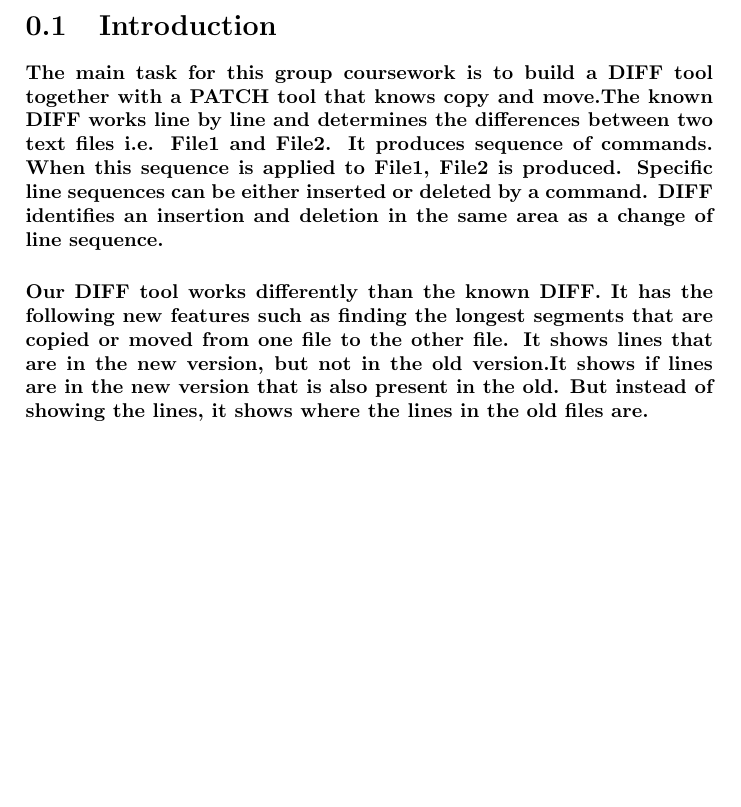
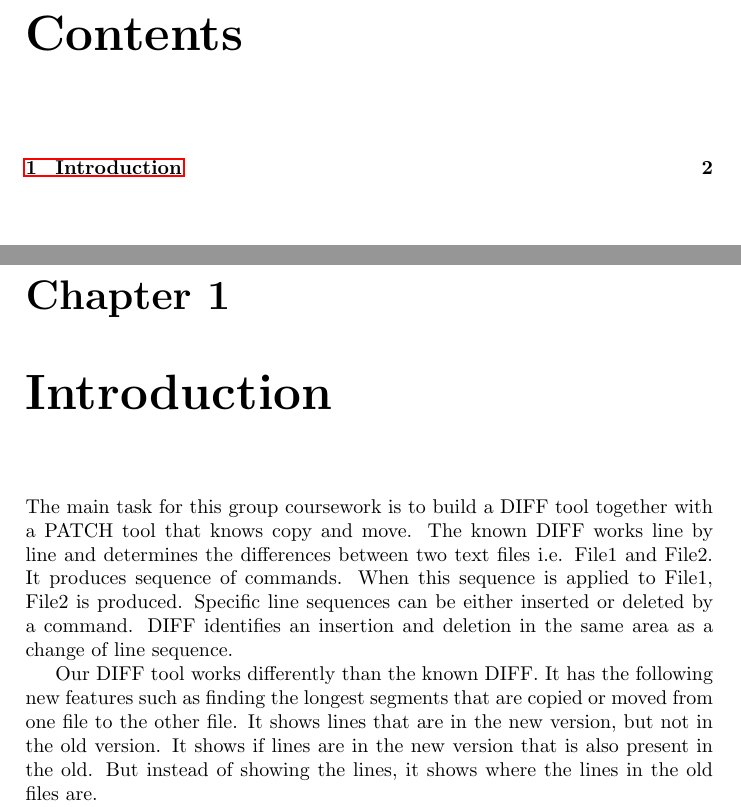
Before and after one commit to diffr/diffr-java, a LaTeX document (report.tex, which reads introduction/introduction.tex): part of page 2 of 2 before the commit and two parts of pages 2 and 3 of 3 after it, the two joined at a grey line, cut at the place of the change, the shorter picture padded with empty space. Compiled offline with pdfLaTeX.

Commit message:
hotfix: Tidied up report.

```diff
--- /dev/null
+++ b/introduction/introduction.tex
@@ -0,0 +1,14 @@
+\chapter{Introduction}
+
+The main task for this group coursework is to build a DIFF tool together with a PATCH tool that knows copy and move.
+The known DIFF works line by line and determines the differences between two text files i.e. File1 and File2.
+It produces sequence of commands.
+When this sequence is applied to File1, File2 is produced.
+Specific line sequences can be either inserted or deleted by a command.
+DIFF identifies an insertion and deletion in the same area as a change of line sequence.
+
+Our DIFF tool works differently than the known DIFF.
+It has the following new features such as finding the longest segments that are copied or moved from one file to the other file.
+It shows lines that are in the new version, but not in the old version.
+It shows if lines are in the new version that is also present in the old.
+But instead of showing the lines, it shows where the lines in the old files are.
--- a/report.tex
+++ b/report.tex
@@ -4,6 +4,7 @@
 \usepackage{amsmath}
 \usepackage{amsfonts}
 \usepackage{amssymb}
+\usepackage{hyperref}
 \author{Amaury Couste
 \and Sarina Gurung
 \and Jakub Kozlowski
@@ -12,10 +13,5 @@
 \begin{document}
 
 \maketitle
-\section{Introduction}
-
-\paragraph{The main task for this group coursework is to build a DIFF tool together with a PATCH tool that knows copy and move.The known DIFF works line by line and determines the differences between two text files i.e. File1 and File2. It produces sequence of commands. When this sequence is applied to File1, File2 is produced. Specific line sequences can be either inserted or deleted by a command. DIFF identifies an insertion and deletion in the same area as a change of line sequence.}
-
-\paragraph{Our DIFF tool works differently than the known DIFF. It has the following new features such as finding the longest segments that are copied or moved from one file to the other file. It shows lines that are in the new version, but not in the old version.It shows if lines are in the new version that is also present in the old. But instead of showing the lines, it shows where the lines in the old files are.}
-
-\paragraph{PATCH tool is the automated process of committing or applying of changes in files. This is necessary as many people can work on different copies of the same file. The parts they changed are written in the form of DIFF output. Hence, PATCH tool takes a DIFF output and applies its commands on a file. The PATCH commands are insert, delete and change lines. }
+\tableofcontents
+\input{introduction/introduction}
```
Also changed, not shown: introduction/introduction.tex (22 more changed lines), report.tex (6 more changed lines).
